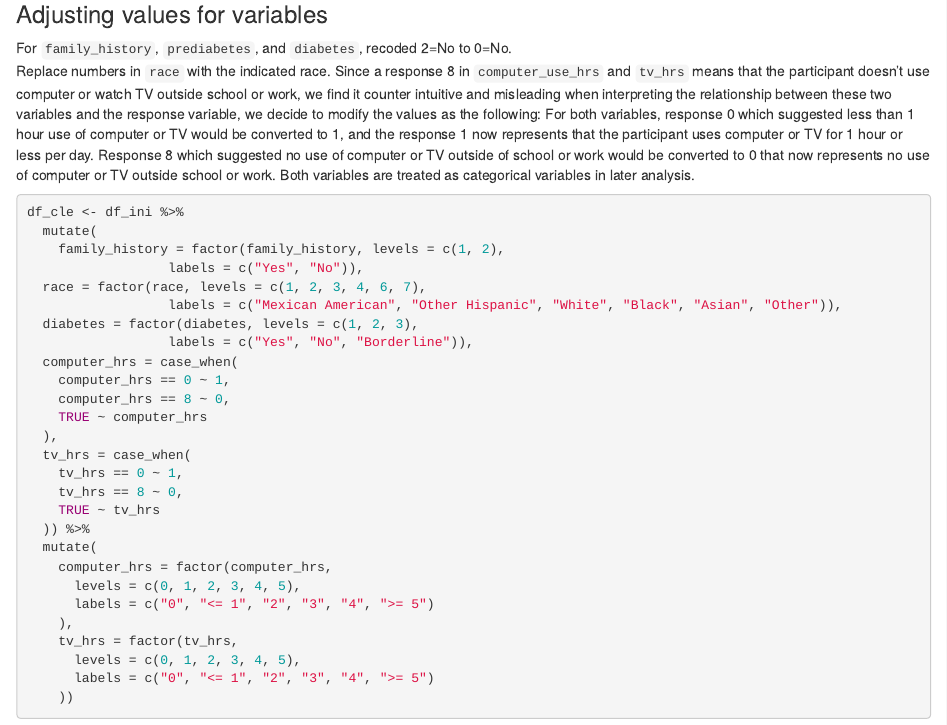
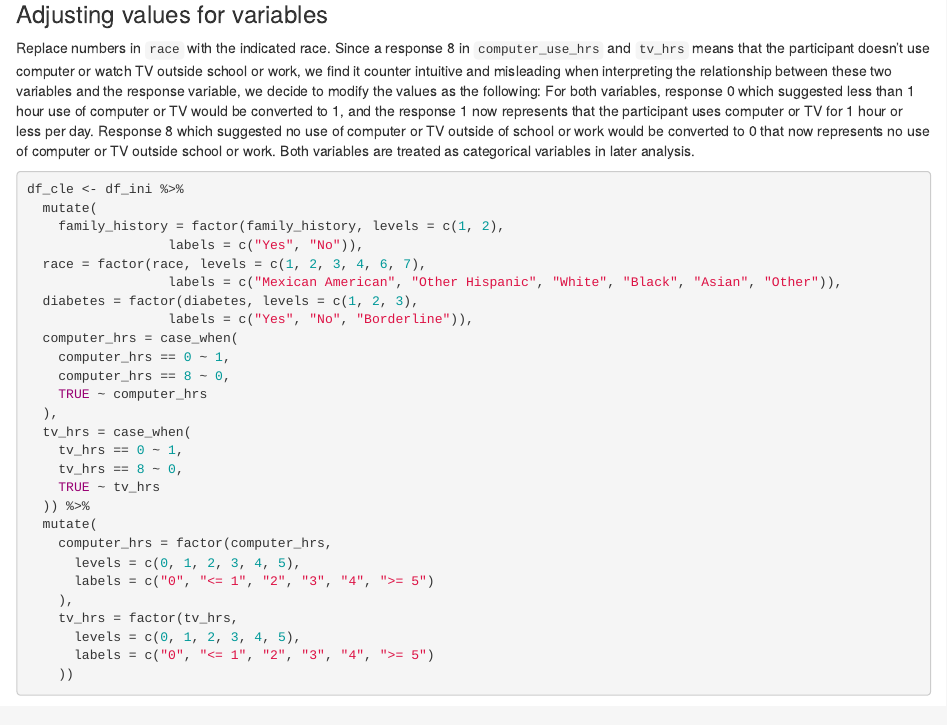
Before and after one commit to xinyi-wang02/715-project, an R Markdown document (project_715_HW.Rmd): the page in a window 1100 px wide, from 3240 px down. Rendered offline with R 4.5, knitr and Pandoc, with nearby package versions; some code elsewhere in the file could not run offline.

Commit message:
Update project_715_HW.Rmd

```diff
--- a/project_715_HW.Rmd
+++ b/project_715_HW.Rmd
@@ -84,7 +84,6 @@ head(df_ini)
 
 ### Adjusting values for variables
 
-For `family_history`, `prediabetes`, and `diabetes`, recoded 2=No to 0=No.
 Replace numbers in `race` with the indicated race.
 Since a response 8 in `computer_use_hrs` and `tv_hrs` means that the participant doesn't use computer or watch TV outside school or work, we find it counter intuitive and misleading when interpreting the relationship between these two variables and the response variable, we decide to modify the values as the following:
 For both variables, response 0 which suggested less than 1 hour use of computer or TV would be converted to 1, and the response 1 now represents that the participant uses computer or TV for 1 hour or less per day. Response 8 which suggested no use of computer or TV outside of school or work would be converted to 0 that now represents no use of computer or TV outside school or work.
```
